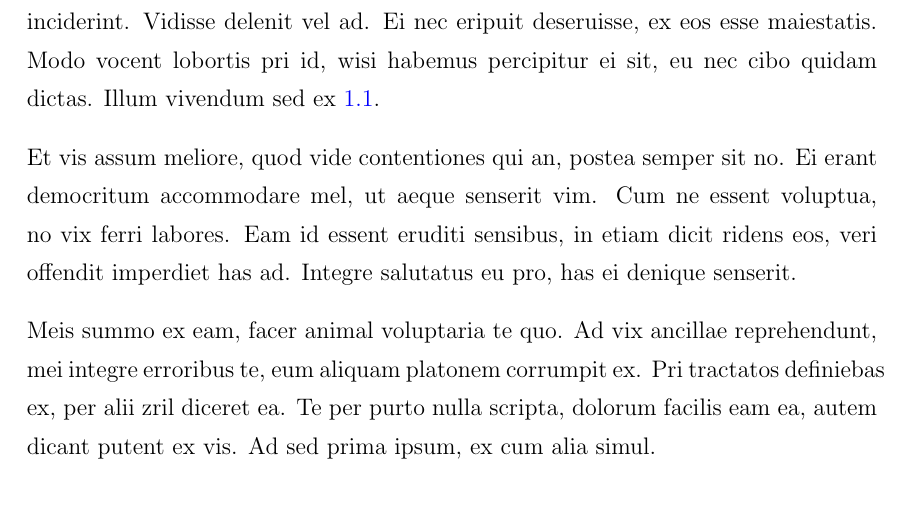
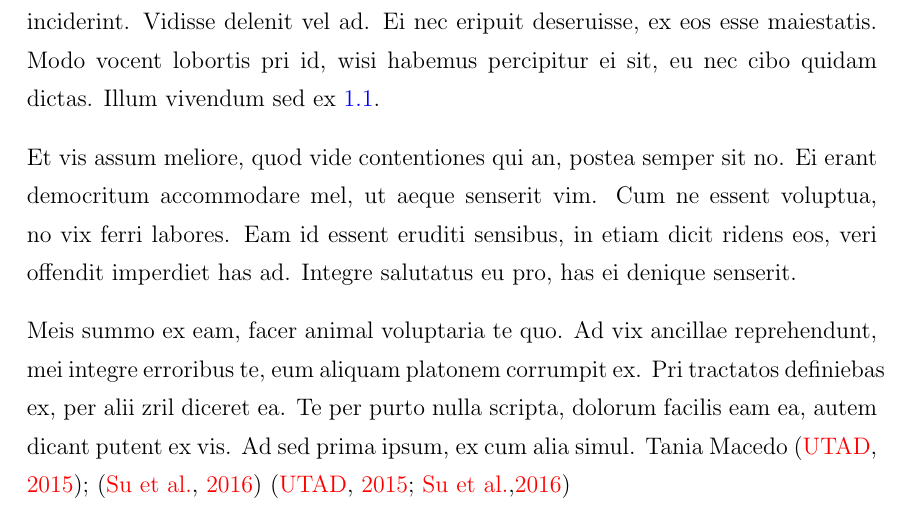
Before and after one commit to TaniasMacedo/msc-thesis, a LaTeX thesis (MyThesis.tex, which reads Cap1/CAP1.tex): part of page 24 of 63, cut so that both start at the same text. Compiled offline with pdfLaTeX; an older LaTeX class or package is replaced by its successor.

Commit message:
Teste citações

```diff
--- a/Cap1/CAP1.tex
+++ b/Cap1/CAP1.tex
@@ -9,6 +9,9 @@ Lorem ipsum dolor sit amet, sed ex nonumes omittam ponderum, sea ut adipiscing i
 Et vis assum meliore, quod vide contentiones qui an, postea semper sit no. Ei erant democritum accommodare mel, ut aeque senserit vim. Cum ne essent voluptua, no vix ferri labores. Eam id essent eruditi sensibus, in etiam dicit ridens eos, veri offendit imperdiet has ad. Integre salutatus eu pro, has ei denique senserit.
 
 Meis summo ex eam, facer animal voluptaria te quo. Ad vix ancillae reprehendunt, mei integre erroribus te, eum aliquam platonem corrumpit ex. Pri tractatos definiebas ex, per alii zril diceret ea. Te per purto nulla scripta, dolorum facilis eam ea, autem dicant putent ex vis. Ad sed prima ipsum, ex cum alia simul.
+Tania Macedo~\citep{Rules};~\citep{7886612}
+(\citeauthor{Rules}, \citeyear{Rules}; \citeauthor{7886612},\citeyear{7886612})
+
 
 
 \begin{figure}
```
Also changed, not shown: MyThesis.pdf, 4 other files.
